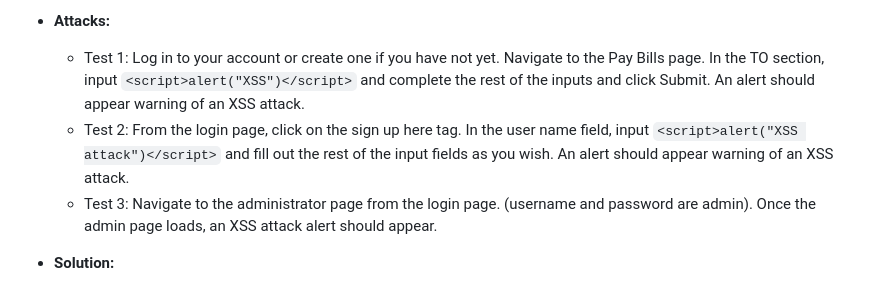
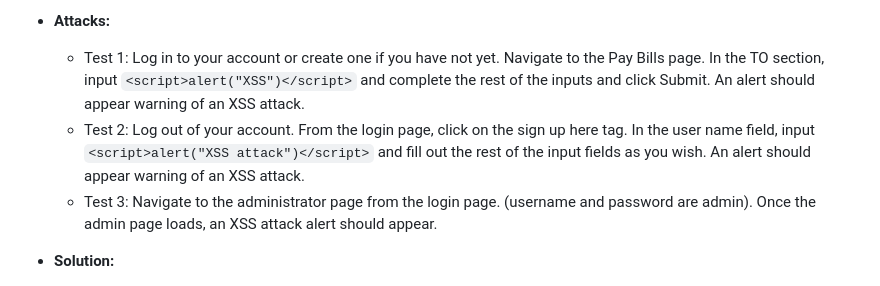
Before and after one commit to tylersnel/Web-Sec-Research-Proj, a Markdown page: HOW TO FOR ATTACKS AND MITIGATIONS.md, the part around the change. GitHub-like rendering.

Commit message:
Update to XSS
Updated steps for better flow

```diff
--- a/HOW TO FOR ATTACKS AND MITIGATIONS.md
+++ b/HOW TO FOR ATTACKS AND MITIGATIONS.md
@@ -69,7 +69,7 @@ Retry attacks from above on the more secure site. With mitigations in place, att
 
 - **Attacks:**
     - Test 1: Log in to your account or create one if you have not yet. Navigate to the Pay Bills page. In the TO section, input `<script>alert("XSS")</script>` and complete the rest of the inputs and click Submit. An alert should appear warning of an XSS attack.
-    - Test 2: From the login page, click on the sign up here tag. In the user name field, input `<script>alert("XSS attack")</script>` and fill out the rest of the input fields as you wish. An alert should appear warning of an XSS attack.
+    - Test 2: Log out of your account. From the login page, click on the sign up here tag. In the user name field, input `<script>alert("XSS attack")</script>` and fill out the rest of the input fields as you wish. An alert should appear warning of an XSS attack.
     - Test 3: Navigate to the administrator page from the login page. (username and password are admin). Once the admin page loads, an XSS attack alert should appear.
 
 
```
